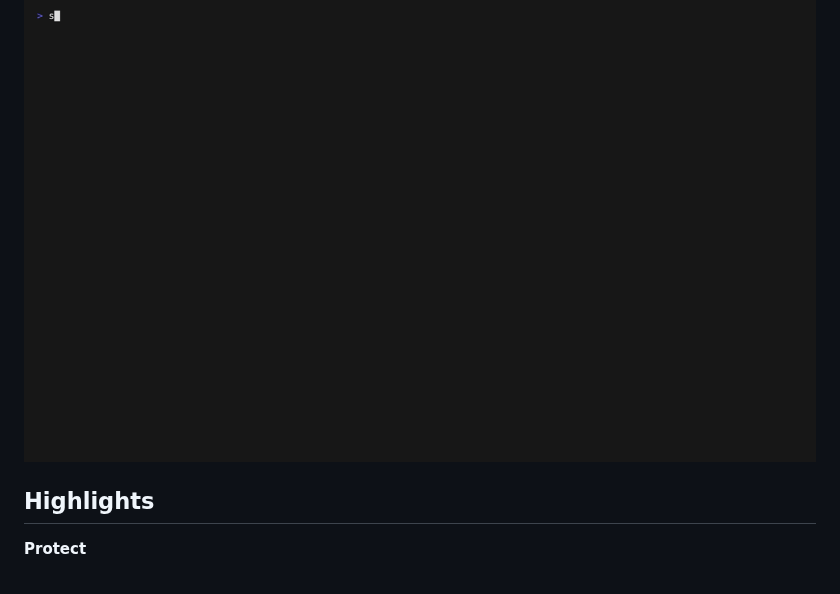
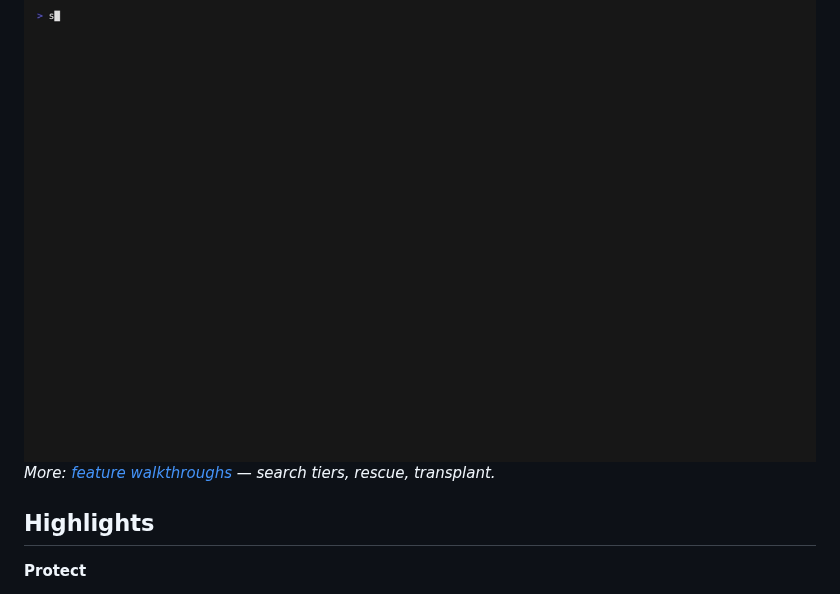
Before and after one commit to rexovas/session-protect, a Markdown page: README.md, the part around the change. GitHub-like rendering; pictures changed too: assets/demo.gif.

```diff
--- a/README.md
+++ b/README.md
@@ -13,6 +13,8 @@ Supports **Claude Code** and **OpenAI Codex** side by side. Local-only:
 no telemetry, no accounts, no external services.
 
 <img src="assets/demo.gif" alt="The SessionProtect session explorer: live sessions, health states, inspector, search, and restore" width="900">
+
+*More: [feature walkthroughs](docs/DEMOS.md) — search tiers, rescue, transplant.*
 
 ## Highlights
 
```
Also changed, not shown: docs/DEMOS.md (added, +55 -0 lines), assets/demo-rescue.gif (added), assets/demo-search.gif (added), assets/demo-transplant.gif (added), 5 other files.
